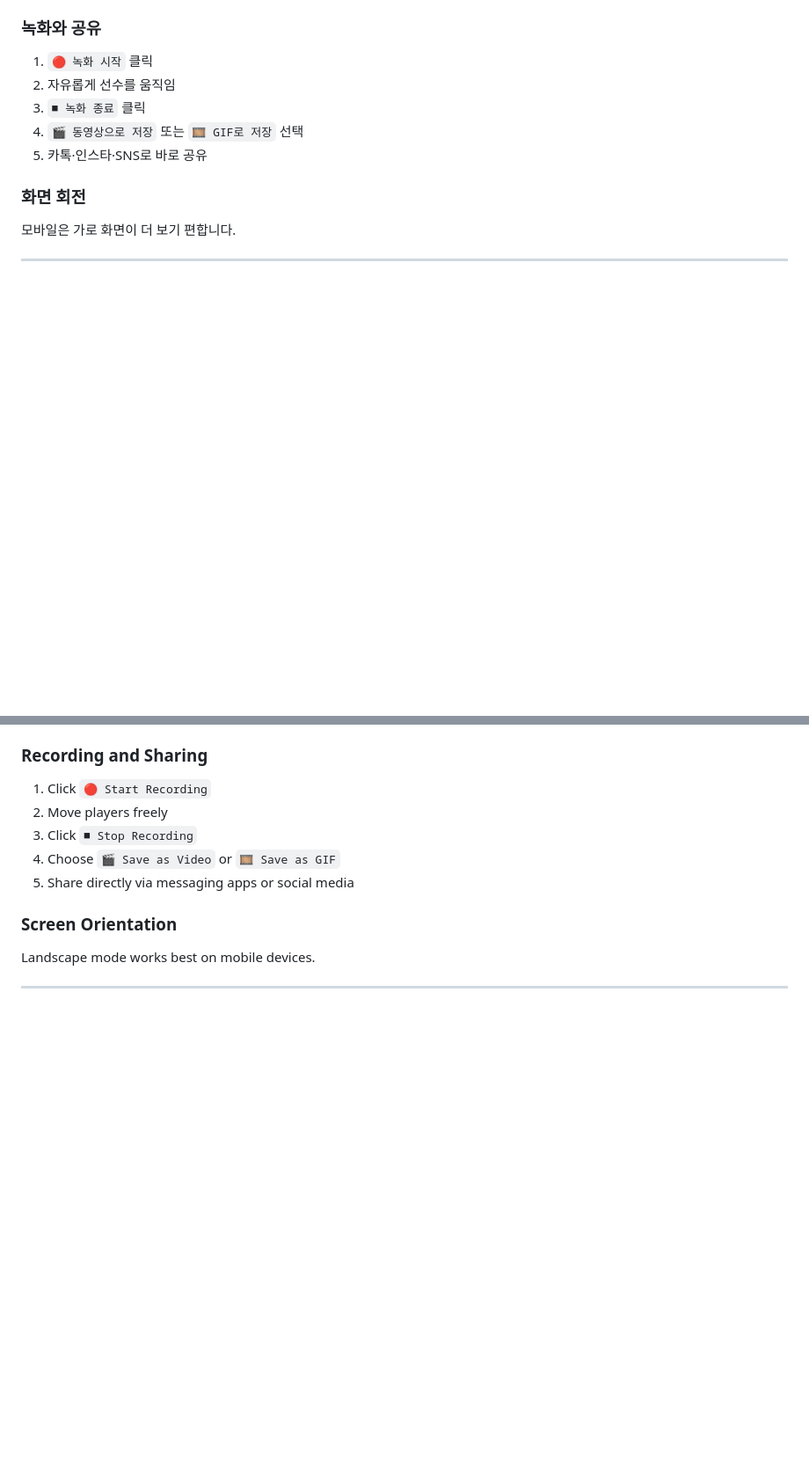
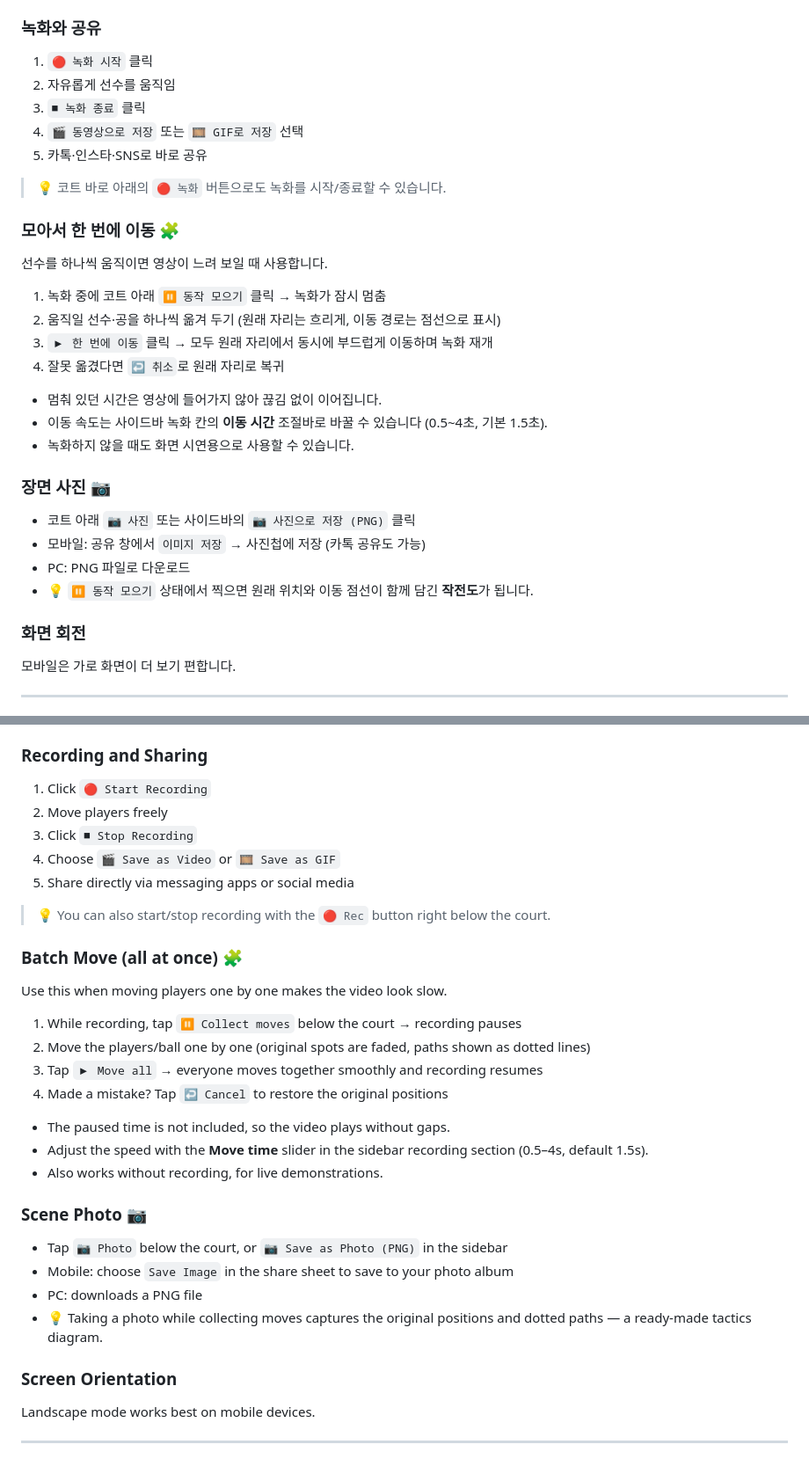
Before and after one commit to Rohaspapa/korfball-tactics-board, a Markdown page: README.md, 2 parts joined by grey strips. Shown at 88% size. GitHub-like rendering; blank space fills up the shorter version.

```diff
--- a/README.md
+++ b/README.md
@@ -52,6 +55,24 @@
 4. `🎬 동영상으로 저장` 또는 `🎞 GIF로 저장` 선택
 5. 카톡·인스타·SNS로 바로 공유
 
+> 💡 코트 바로 아래의 `🔴 녹화` 버튼으로도 녹화를 시작/종료할 수 있습니다.
+
+### 모아서 한 번에 이동 🧩
+선수를 하나씩 움직이면 영상이 느려 보일 때 사용합니다.
+1. 녹화 중에 코트 아래 `⏸ 동작 모으기` 클릭 → 녹화가 잠시 멈춤
+2. 움직일 선수·공을 하나씩 옮겨 두기 (원래 자리는 흐리게, 이동 경로는 점선으로 표시)
+3. `▶ 한 번에 이동` 클릭 → 모두 원래 자리에서 동시에 부드럽게 이동하며 녹화 재개
+4. 잘못 옮겼다면 `↩ 취소`로 원래 자리로 복귀
+- 멈춰 있던 시간은 영상에 들어가지 않아 끊김 없이 이어집니다.
+- 이동 속도는 사이드바 녹화 칸의 **이동 시간** 조절바로 바꿀 수 있습니다 (0.5~4초, 기본 1.5초).
+- 녹화하지 않을 때도 화면 시연용으로 사용할 수 있습니다.
+
+### 장면 사진 📷
+- 코트 아래 `📷 사진` 또는 사이드바의 `📷 사진으로 저장 (PNG)` 클릭
+- 모바일: 공유 창에서 `이미지 저장` → 사진첩에 저장 (카톡 공유도 가능)
+- PC: PNG 파일로 다운로드
+- 💡 `⏸ 동작 모으기` 상태에서 찍으면 원래 위치와 이동 점선이 함께 담긴 **작전도**가 됩니다.
+
 ### 화면 회전
 모바일은 가로 화면이 더 보기 편합니다.
 
@@ -84,6 +105,24 @@
 4. Choose `🎬 Save as Video` or `🎞 Save as GIF`
 5. Share directly via messaging apps or social media
 
+> 💡 You can also start/stop recording with the `🔴 Rec` button right below the court.
+
+### Batch Move (all at once) 🧩
+Use this when moving players one by one makes the video look slow.
+1. While recording, tap `⏸ Collect moves` below the court → recording pauses
+2. Move the players/ball one by one (original spots are faded, paths shown as dotted lines)
+3. Tap `▶ Move all` → everyone moves together smoothly and recording resumes
+4. Made a mistake? Tap `↩ Cancel` to restore the original positions
+- The paused time is not included, so the video plays without gaps.
+- Adjust the speed with the **Move time** slider in the sidebar recording section (0.5–4s, default 1.5s).
+- Also works without recording, for live demonstrations.
+
+### Scene Photo 📷
+- Tap `📷 Photo` below the court, or `📷 Save as Photo (PNG)` in the sidebar
+- Mobile: choose `Save Image` in the share sheet to save to your photo album
+- PC: downloads a PNG file
+- 💡 Taking a photo while collecting moves captures the original positions and dotted paths — a ready-made tactics diagram.
+
 ### Screen Orientation
 Landscape mode works best on mobile devices.
 
```
Also changed, not shown: other parts of README.md (+3 -0 lines).
